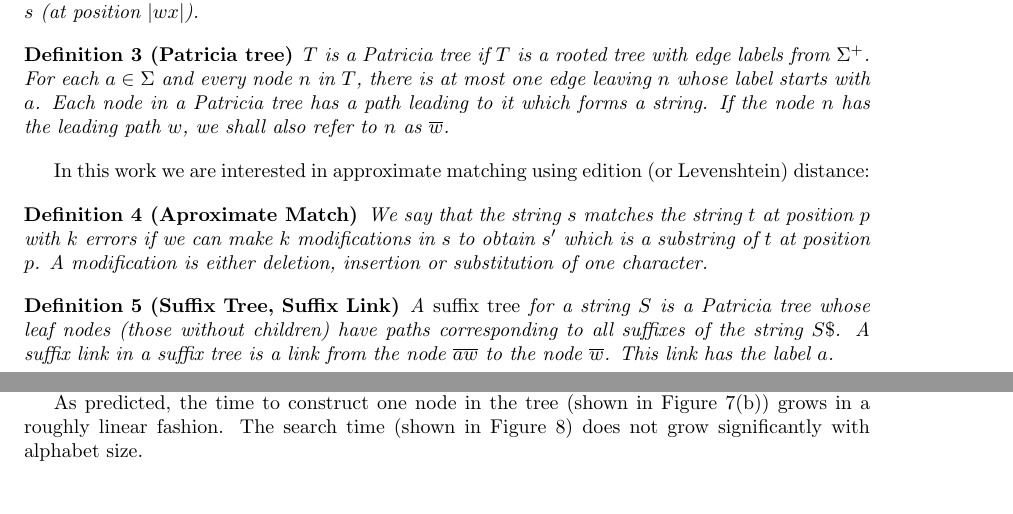
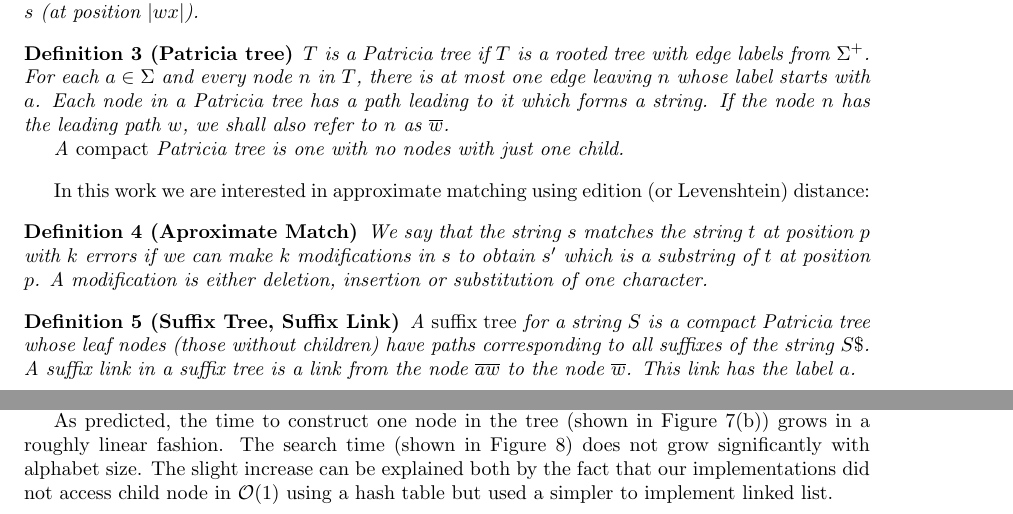
Before and after one commit to luispedro/dot-link, a LaTeX paper (paper/main.tex, which reads paper/experimental.tex, paper/structure.tex): two parts of pages 2 and 10 of 12, joined at a grey line, cut so that both start at the same text. Compiled offline with pdfLaTeX; a LaTeX package or settings file that is missing is left out.

Commit message:
slight corrections

```diff
--- a/paper/experimental.tex
+++ b/paper/experimental.tex
@@ -48,4 +48,4 @@ Figure~\ref{fig:search-vary-N} shows searching for a 15~character long sequences
 %
 We generated 100\,KB long strings using a uniform distribution. We varied the alphabet from binary through 100 and constructed a~2-error tree. As above, searches were for 15~character long strings, averaged over 10\,000 repetitions.
 
-As predicted, the time to construct one node in the tree (shown in Figure~\ref{subfig:nodes-vary-E-ratio}) grows in a roughly linear fashion. The search time (shown in Figure~\ref{fig:search-vary-E}) does not grow significantly with alphabet size.
+As predicted, the time to construct one node in the tree (shown in Figure~\ref{subfig:nodes-vary-E-ratio}) grows in a roughly linear fashion. The search time (shown in Figure~\ref{fig:search-vary-E}) does not grow significantly with alphabet size. The slight increase can be explained both by the fact that our implementations did not access child node in $\bigO(1)$ using a hash table but used a simpler to implement linked list.
--- a/paper/structure.tex
+++ b/paper/structure.tex
@@ -29,6 +29,8 @@ If $s = wxy$, then $w$ is a \emph{prefix} of $s$, $x$ is a \emph{substring} of $
 
 \begin{definition}[Patricia tree]
 $T$ is a Patricia tree if $T$ is a rooted tree with edge labels from $\Sigma^+$. For each $a \in \Sigma$ and every node $n$ in $T$, there is at most one edge leaving $n$ whose label starts with $a$. Each node in a Patricia tree has a path leading to it which forms a string. If the node $n$ has the leading path $w$, we shall also refer to $n$ as $\overline{w}$.
+
+A \emph{compact} Patricia tree is one with no nodes with just one child.
 \end{definition}
 
 %The name Patricia is sometimes spelled PATRICIA, since it was formed from the initial of Practical Algorithm to Retrieve Information Coded in Alphanumeric~\cite{DBLP:journals/jacm/Morrison68}.
@@ -40,7 +42,7 @@ We say that the string $s$ matches the string $t$ at position $p$ with $k$ error
 \end{definition}
 
 \begin{definition}[Suffix Tree, Suffix Link]
-A \emph{suffix tree} for a string $S$ is a Patricia tree whose leaf nodes (those without children) have paths corresponding to all suffixes of the string $S\$ $. A suffix link in a suffix tree is a link from the node $\overline{aw}$ to the node $\overline{w}$. This link has the label $a$.
+A \emph{suffix tree} for a string $S$ is a compact Patricia tree whose leaf nodes (those without children) have paths corresponding to all suffixes of the string $S\$ $. A suffix link in a suffix tree is a link from the node $\overline{aw}$ to the node $\overline{w}$. This link has the label $a$.
 \end{definition}
 
 In a suffix tree, all internal nodes have a well defined suffix link. Both Ukkonen's~\cite{ukkonen92constructing} and McCreight's~\cite{mccreight} algorithms are linear time algorithms for constructing a suffix tree which includes suffix links. The suffix links are shown in Figure~\ref{fig:mississippi-0} as dashed arrows with the label in italic.
```
Also changed, not shown: paper/space.tex (+1 -5 lines), paper/structure.tex (2 more changed lines).
